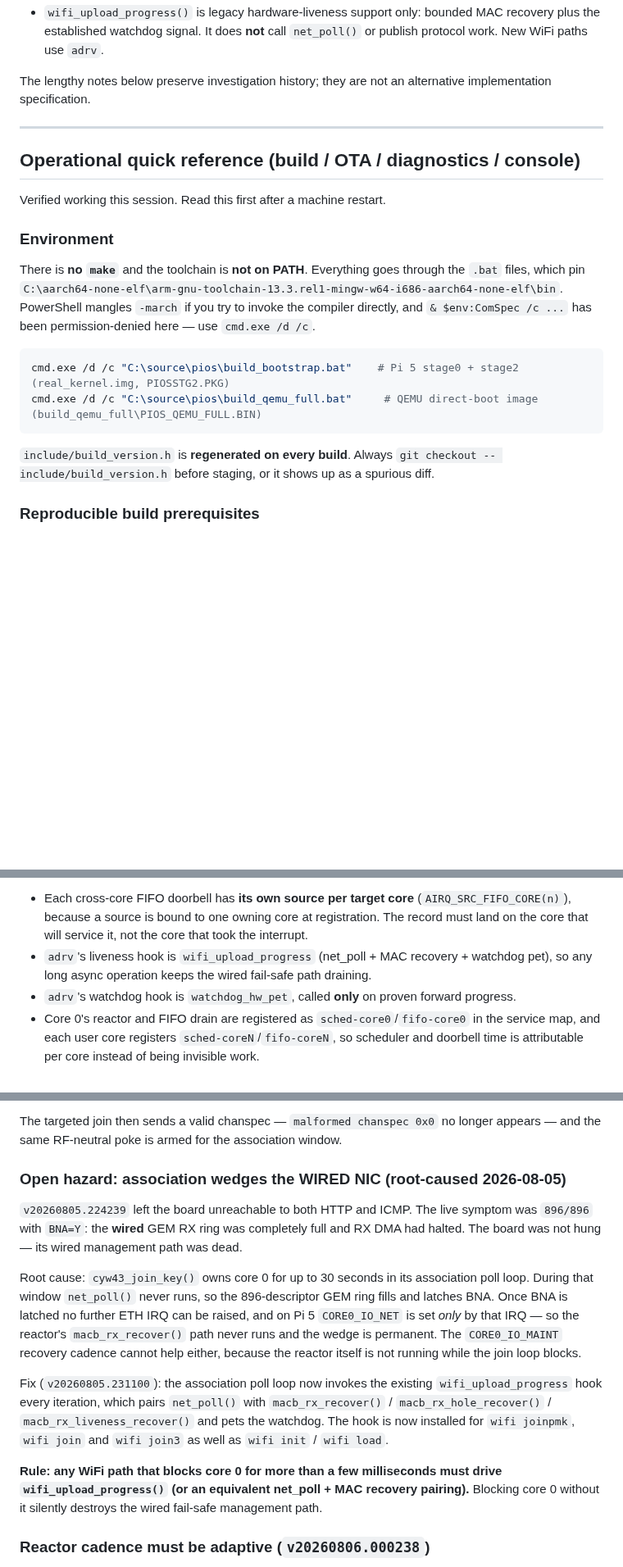
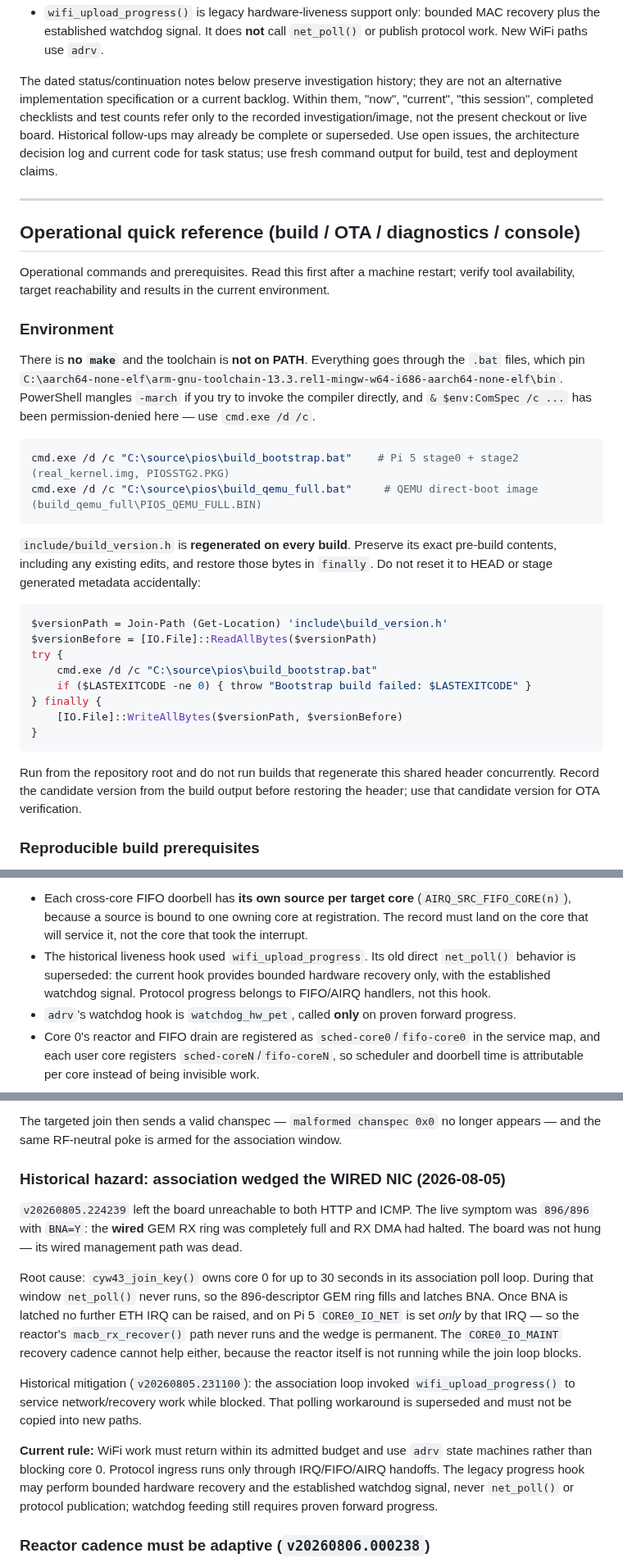
Before and after one commit to WillEastbury/pios, a Markdown page: AGENTS.md, 3 parts joined by grey strips. Shown at 82% size. Rendered like a GitHub page; blank space fills up the shorter version.

````diff
--- a/AGENTS.md
+++ b/AGENTS.md
@@ -25,14 +25,20 @@ When continuation notes below conflict with current code, this block and
   MAC recovery plus the established watchdog signal. It does **not** call
   `net_poll()` or publish protocol work. New WiFi paths use `adrv`.
 
-The lengthy notes below preserve investigation history; they are not an
-alternative implementation specification.
+The dated status/continuation notes below preserve investigation history; they
+are not an alternative implementation specification or a current backlog.
+Within them, "now", "current", "this session", completed checklists and test
+counts refer only to the recorded investigation/image, not the present checkout
+or live board. Historical follow-ups may already be complete or superseded.
+Use open issues, the architecture decision log and current code for task status;
+use fresh command output for build, test and deployment claims.
 
 ---
 
 ## Operational quick reference (build / OTA / diagnostics / console)
 
-Verified working this session. Read this first after a machine restart.
+Operational commands and prerequisites. Read this first after a machine restart;
+verify tool availability, target reachability and results in the current environment.
 
 ### Environment
 
@@ -47,9 +53,24 @@ cmd.exe /d /c "C:\source\pios\build_bootstrap.bat"    # Pi 5 stage0 + stage2 (re
 cmd.exe /d /c "C:\source\pios\build_qemu_full.bat"     # QEMU direct-boot image (build_qemu_full\PIOS_QEMU_FULL.BIN)
 ```
 
-`include/build_version.h` is **regenerated on every build**. Always
-`git checkout -- include/build_version.h` before staging, or it shows up as a
-spurious diff.
+`include/build_version.h` is **regenerated on every build**. Preserve its exact
+pre-build contents, including any existing edits, and restore those bytes in
+`finally`. Do not reset it to HEAD or stage generated metadata accidentally:
+
+```powershell
+$versionPath = Join-Path (Get-Location) 'include\build_version.h'
+$versionBefore = [IO.File]::ReadAllBytes($versionPath)
+try {
+    cmd.exe /d /c "C:\source\pios\build_bootstrap.bat"
+    if ($LASTEXITCODE -ne 0) { throw "Bootstrap build failed: $LASTEXITCODE" }
+} finally {
+    [IO.File]::WriteAllBytes($versionPath, $versionBefore)
+}
+```
+
+Run from the repository root and do not run builds that regenerate this shared
+header concurrently. Record the candidate version from the build output before
+restoring the header; use that candidate version for OTA verification.
 
 ### Reproducible build prerequisites
 
@@ -510,8 +534,10 @@ Key points:
 - Each cross-core FIFO doorbell has **its own source per target core**
   (`AIRQ_SRC_FIFO_CORE(n)`), because a source is bound to one owning core at registration. The
   record must land on the core that will service it, not the core that took the interrupt.
-- `adrv`'s liveness hook is `wifi_upload_progress` (net_poll + MAC recovery + watchdog pet), so any
-  long async operation keeps the wired fail-safe path draining.
+- The historical liveness hook used `wifi_upload_progress`. Its old direct
+  `net_poll()` behavior is superseded: the current hook provides bounded hardware
+  recovery only, with the established watchdog signal. Protocol progress belongs
+  to FIFO/AIRQ handlers, not this hook.
 - `adrv`'s watchdog hook is `watchdog_hw_pet`, called **only** on proven forward progress.
 - Core 0's reactor and FIFO drain are registered as `sched-core0`/`fifo-core0` in the service map,
   and each user core registers `sched-coreN`/`fifo-coreN`, so scheduler and doorbell time is
@@ -710,7 +736,7 @@ reliable; the guest AP roams between ch6/ch8/ch36, which explains the earlier ap
 The targeted join then sends a valid chanspec — `malformed chanspec 0x0` no longer appears — and the
 same RF-neutral poke is armed for the association window.
 
-### Open hazard: association wedges the WIRED NIC (root-caused 2026-08-05)
+### Historical hazard: association wedged the WIRED NIC (2026-08-05)
 
 `v20260805.224239` left the board unreachable to both HTTP and ICMP. The live symptom was
 `896/896` with `BNA=Y`: the **wired** GEM RX ring was completely full and RX DMA had halted. The
@@ -723,14 +749,15 @@ so the reactor's `macb_rx_recover()` path never runs and the wedge is permanent.
 `CORE0_IO_MAINT` recovery cadence cannot help either, because the reactor itself is not running
 while the join loop blocks.
 
-Fix (`v20260805.231100`): the association poll loop now invokes the existing `wifi_upload_progress`
-hook every iteration, which pairs `net_poll()` with `macb_rx_recover()` /
-`macb_rx_hole_recover()` / `macb_rx_liveness_recover()` and pets the watchdog. The hook is now
-installed for `wifi joinpmk`, `wifi join` and `wifi join3` as well as `wifi init` / `wifi load`.
+Historical mitigation (`v20260805.231100`): the association loop invoked
+`wifi_upload_progress()` to service network/recovery work while blocked. That
+polling workaround is superseded and must not be copied into new paths.
 
-**Rule: any WiFi path that blocks core 0 for more than a few milliseconds must drive
-`wifi_upload_progress()` (or an equivalent net_poll + MAC recovery pairing).** Blocking core 0
-without it silently destroys the wired fail-safe management path.
+**Current rule:** WiFi work must return within its admitted budget and use `adrv`
+state machines rather than blocking core 0. Protocol ingress runs only through
+IRQ/FIFO/AIRQ handoffs. The legacy progress hook may perform bounded hardware
+recovery and the established watchdog signal, never `net_poll()` or protocol
+publication; watchdog feeding still requires proven forward progress.
 
 ### Reactor cadence must be adaptive (`v20260806.000238`)
 
````
Also changed, not shown: other parts of AGENTS.md (+21 -17 lines).
